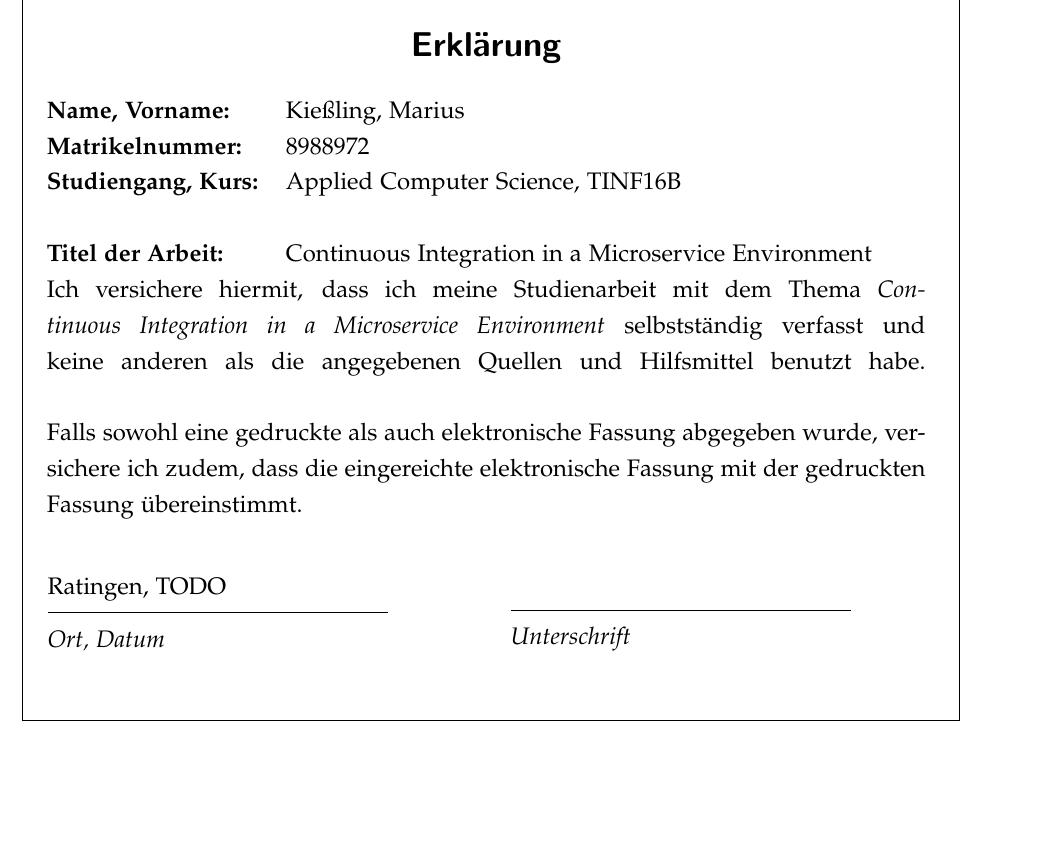
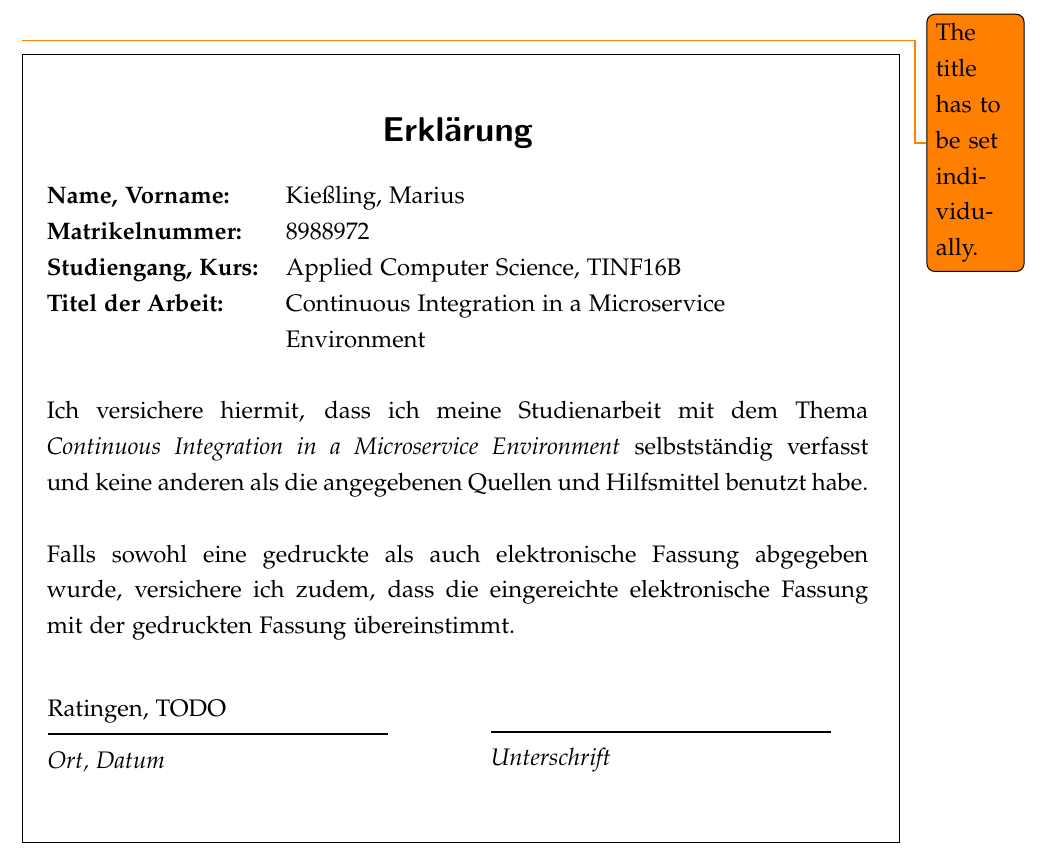
Before and after one commit to mariuskiessling/bachelor-thesis, a LaTeX paper (main.tex, which reads declaration.tex): part of page 4 of 45, cut at the place of the change, the shorter picture padded with empty space. Compiled offline with pdfLaTeX.

Commit message:
Fix width of declaration page

```diff
--- a/declaration.tex
+++ b/declaration.tex
@@ -2,20 +2,23 @@
 
 \clearpage
 
+\todo{The title has to be set individually.}
+
 \setlength{\fboxsep}{1em}
 \fbox{%
-  \parbox{\textwidth}{
+  \parbox{0.935\textwidth}{
     \section*{\centerline{Erklärung}}
 
     \begin{tabbing}
-      mmmmmmmmmmm     \= \kill
-      \textbf{Name, Vorname:} \> Kießling, Marius\\
-      \textbf{Matrikelnummer:} \> \matrikelnr\\
-      \textbf{Studiengang, Kurs:} \> \studiengang, \kurs\\\\
-      \textbf{Titel der Arbeit:} \> \titel
-      \hspace{1cm}
+      mmmmmmmmmmm                 \= \kill
+      \textbf{Name, Vorname:}     \> Kießling, Marius\\
+      \textbf{Matrikelnummer:}    \> \matrikelnr\\
+      \textbf{Studiengang, Kurs:} \> \studiengang, \kurs\\
+      \textbf{Titel der Arbeit:}  \> Continuous Integration in a Microservice\\
+                                  \> Environment
     \end{tabbing}
 
+    \hspace{1cm}
 
     Ich versichere hiermit, dass ich meine Studienarbeit mit dem Thema \textit{\titel} selbstständig verfasst und keine anderen als die angegebenen Quellen und Hilfsmittel benutzt habe.
     \linebreak\linebreak
```
